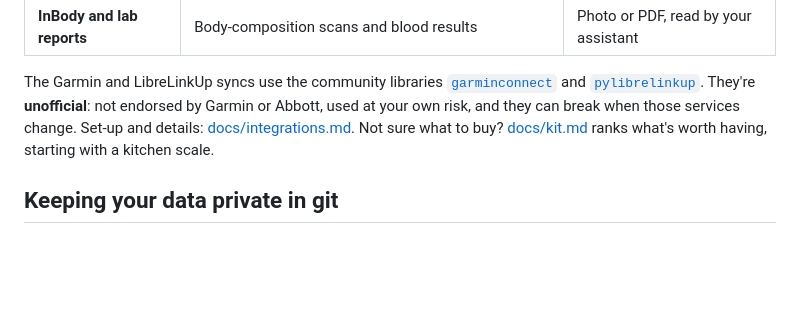
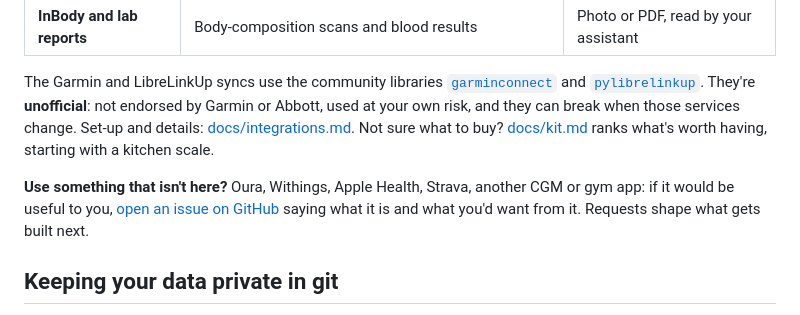
Before and after one commit to craigbennett1981/body-kaizen, a Markdown page: README.md, the part around the change. GitHub-like rendering; blank space fills up the shorter version.

Commit message:
Integrations: ask for the ones people want, as GitHub issues (#50)
Claude-Session: https://claude.ai/code/session_01Grj56844zK9qWumkwGPAtc

Co-authored-by: Claude Opus 5.5 <noreply@anthropic.com>

```diff
--- a/README.md
+++ b/README.md
@@ -227,6 +227,10 @@ Abbott, used at your own risk, and they can break when those services change. Se
 [docs/integrations.md](docs/integrations.md). Not sure what to buy? [docs/kit.md](docs/kit.md) ranks what's worth
 having, starting with a kitchen scale.
 
+**Use something that isn't here?** Oura, Withings, Apple Health, Strava, another CGM or gym app: if it would be
+useful to you, [open an issue on GitHub](https://github.com/craigbennett1981/body-kaizen/issues/new) saying what it is and what you'd want from it. Requests
+shape what gets built next.
+
 ## Keeping your data private in git
 
 Your food, weight, blood pressure, glucose and lab results are health data. Git gives you history and backups, but
```
Also changed, not shown: docs/integrations.md (+6 -0 lines).
